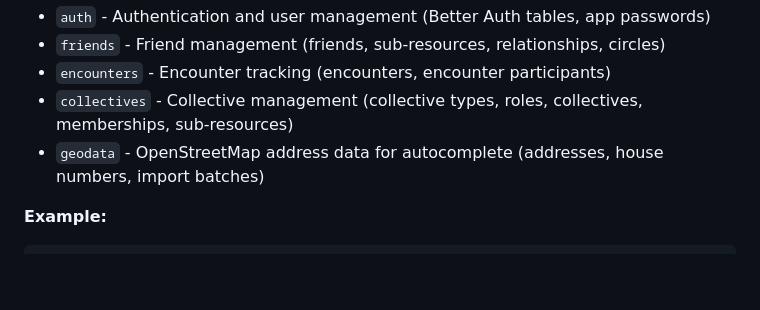
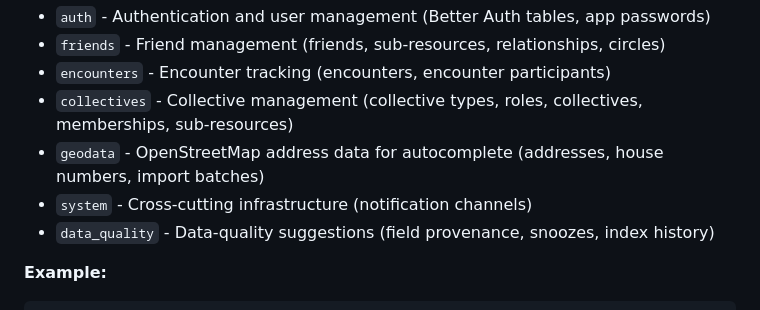
Before and after one commit to datenknoten/freundebuch, a Markdown page: docs/database-conventions.md, the part around the change. Drawn GitHub-style; blank space fills up the shorter version.

Commit message:
docs: List the data_quality and system schemas
The schema list claimed to be exhaustive but predates both.

````diff
--- a/docs/database-conventions.md
+++ b/docs/database-conventions.md
@@ -14,6 +14,8 @@ All database tables MUST be organized into logical PostgreSQL schemas. Never use
 - `encounters` - Encounter tracking (encounters, encounter participants)
 - `collectives` - Collective management (collective types, roles, collectives, memberships, sub-resources)
 - `geodata` - OpenStreetMap address data for autocomplete (addresses, house numbers, import batches)
+- `system` - Cross-cutting infrastructure (notification channels)
+- `data_quality` - Data-quality suggestions (field provenance, snoozes, index history)
 
 **Example:**
 ```sql
````
